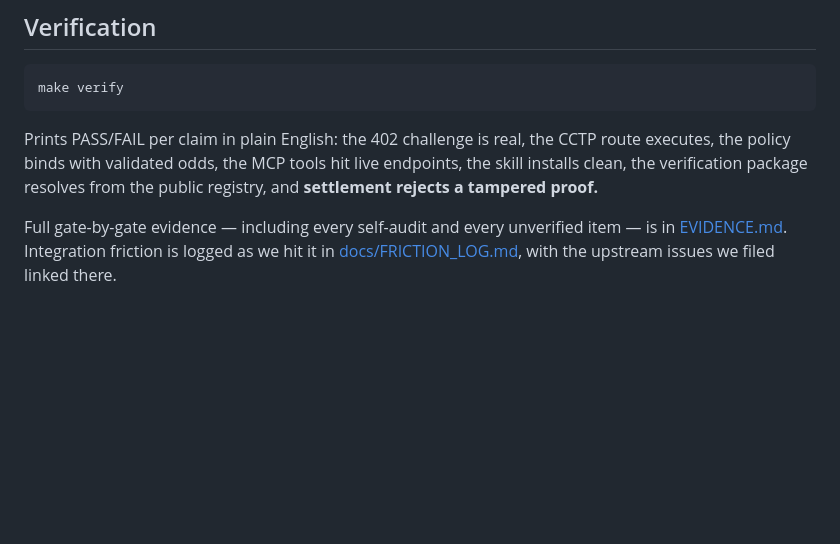
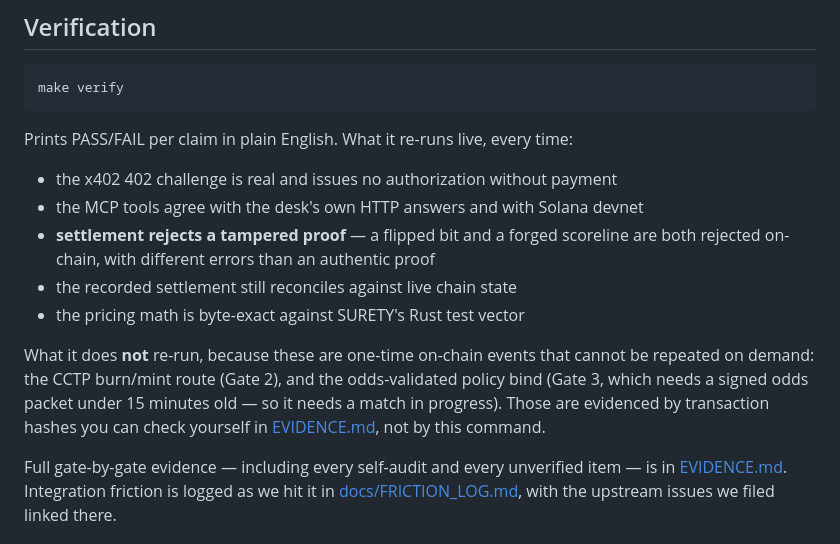
Before and after one commit to Jennycruzy/broker, a Markdown page: README.md, the part around the change. Drawn GitHub-style; blank space fills up the shorter version.

Commit message:
Describe what make verify actually re-runs, and stop guessing about Gate 5

````diff
--- a/README.md
+++ b/README.md
@@ -137,7 +137,15 @@ Pull any one link and the chain breaks. That is the design.
 make verify
 ```
 
-Prints PASS/FAIL per claim in plain English: the 402 challenge is real, the CCTP route executes, the policy binds with validated odds, the MCP tools hit live endpoints, the skill installs clean, the verification package resolves from the public registry, and **settlement rejects a tampered proof.**
+Prints PASS/FAIL per claim in plain English. What it re-runs live, every time:
+
+- the x402 402 challenge is real and issues no authorization without payment
+- the MCP tools agree with the desk's own HTTP answers and with Solana devnet
+- **settlement rejects a tampered proof** — a flipped bit and a forged scoreline are both rejected on-chain, with different errors than an authentic proof
+- the recorded settlement still reconciles against live chain state
+- the pricing math is byte-exact against SURETY's Rust test vector
+
+What it does **not** re-run, because these are one-time on-chain events that cannot be repeated on demand: the CCTP burn/mint route (Gate 2), and the odds-validated policy bind (Gate 3, which needs a signed odds packet under 15 minutes old — so it needs a match in progress). Those are evidenced by transaction hashes you can check yourself in [EVIDENCE.md](./EVIDENCE.md), not by this command.
 
 Full gate-by-gate evidence — including every self-audit and every unverified item — is in [EVIDENCE.md](./EVIDENCE.md). Integration friction is logged as we hit it in [docs/FRICTION_LOG.md](./docs/FRICTION_LOG.md), with the upstream issues we filed linked there.
 
````
Also changed, not shown: docs/GATE_HANDOFF.md (+4 -1 lines).
